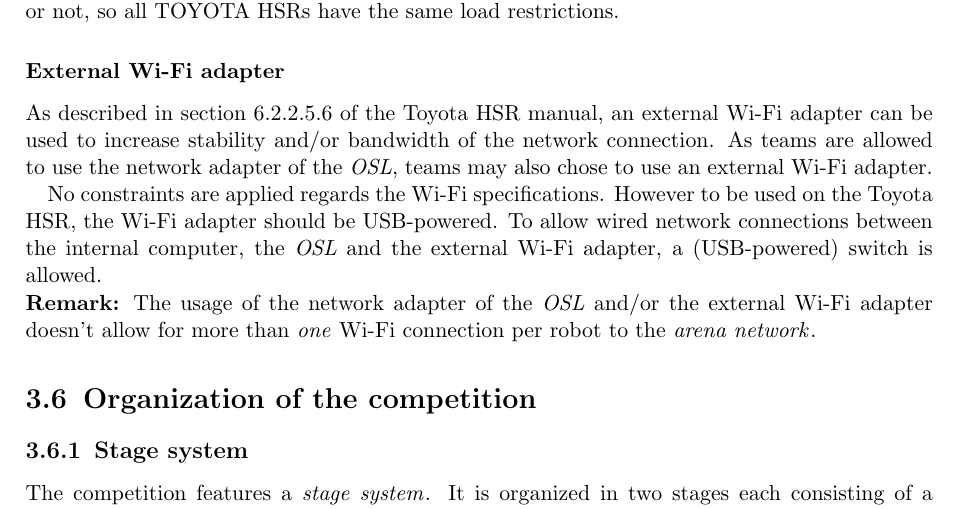
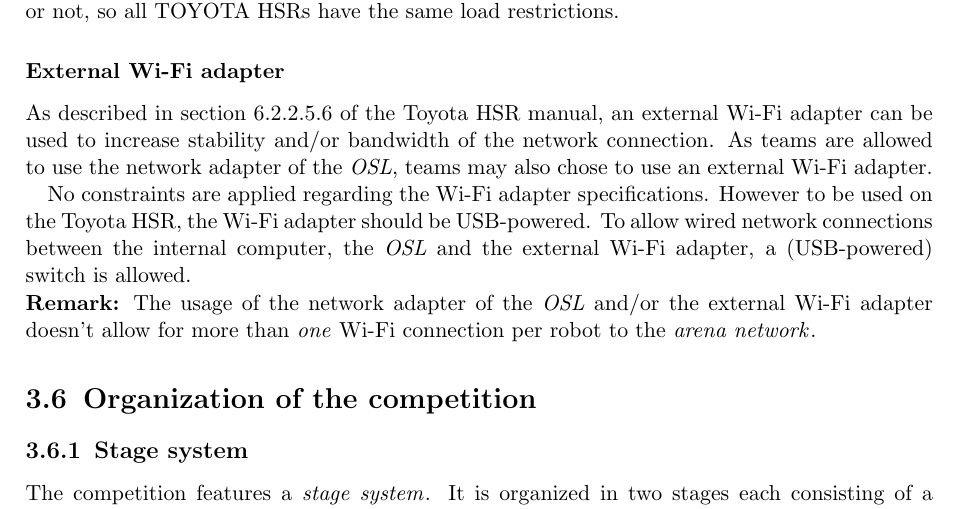
Before and after one commit to RoboCupAtHome/RuleBook, a LaTeX thesis (Rulebook.tex, which reads general_rules/ExternalDevices.tex): part of page 28 of 88, cut so that both start at the same text. Compiled offline with pdfLaTeX.

Commit message:
(ExternalDevices.tex) grammar fix

```diff
--- a/general_rules/ExternalDevices.tex
+++ b/general_rules/ExternalDevices.tex
@@ -53,7 +53,7 @@
 \subsubsection{External Wi-Fi adapter}
 As described in section 6.2.2.5.6 of the Toyota HSR manual, an external Wi-Fi adapter can be used to increase stability and/or bandwidth of the network connection. As teams are allowed to use the network adapter of the \iterm{OSL}, teams may also chose to use an external Wi-Fi adapter.
 
-No constraints are applied regards the Wi-Fi specifications. However to be used on the Toyota HSR, the Wi-Fi adapter should be USB-powered. To allow wired network connections between the internal computer, the \iterm{OSL} and the external Wi-Fi adapter, a (USB-powered) switch is allowed.
+No constraints are applied regarding the Wi-Fi adapter specifications. However to be used on the Toyota HSR, the Wi-Fi adapter should be USB-powered. To allow wired network connections between the internal computer, the \iterm{OSL} and the external Wi-Fi adapter, a (USB-powered) switch is allowed.
 
 \noindent \textbf{Remark:} The usage of the network adapter of the \iterm{OSL} and/or the external Wi-Fi adapter doesn't allow for more than \emph{one} Wi-Fi connection per robot to the \iterm{arena network}.
 
```
